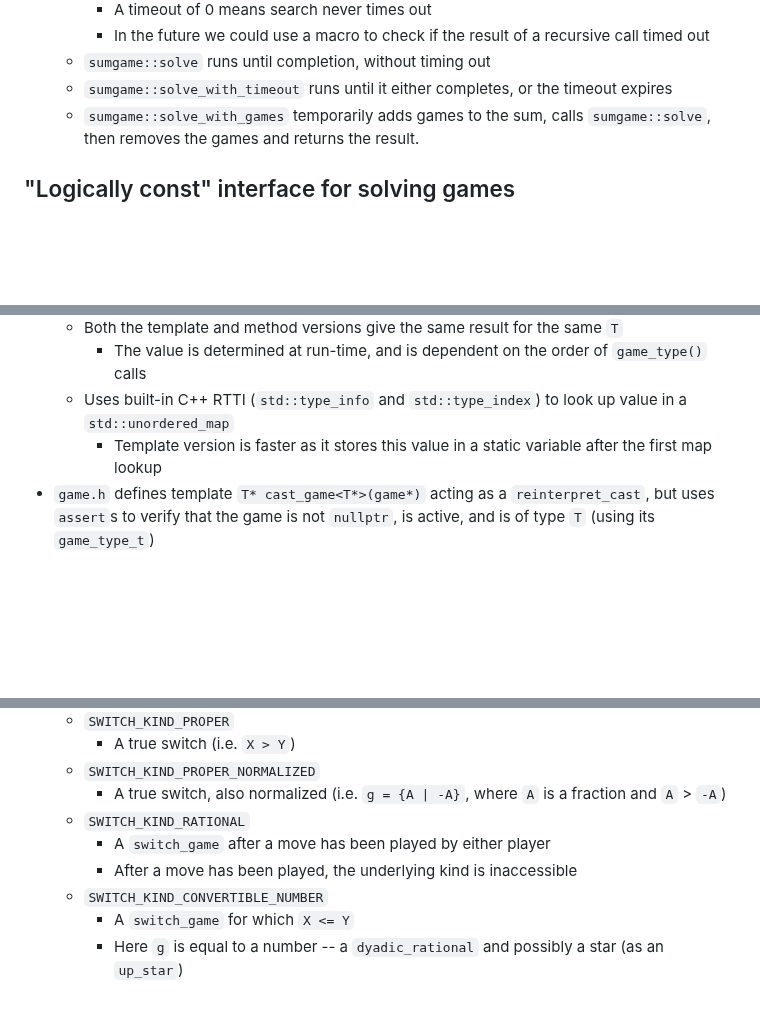
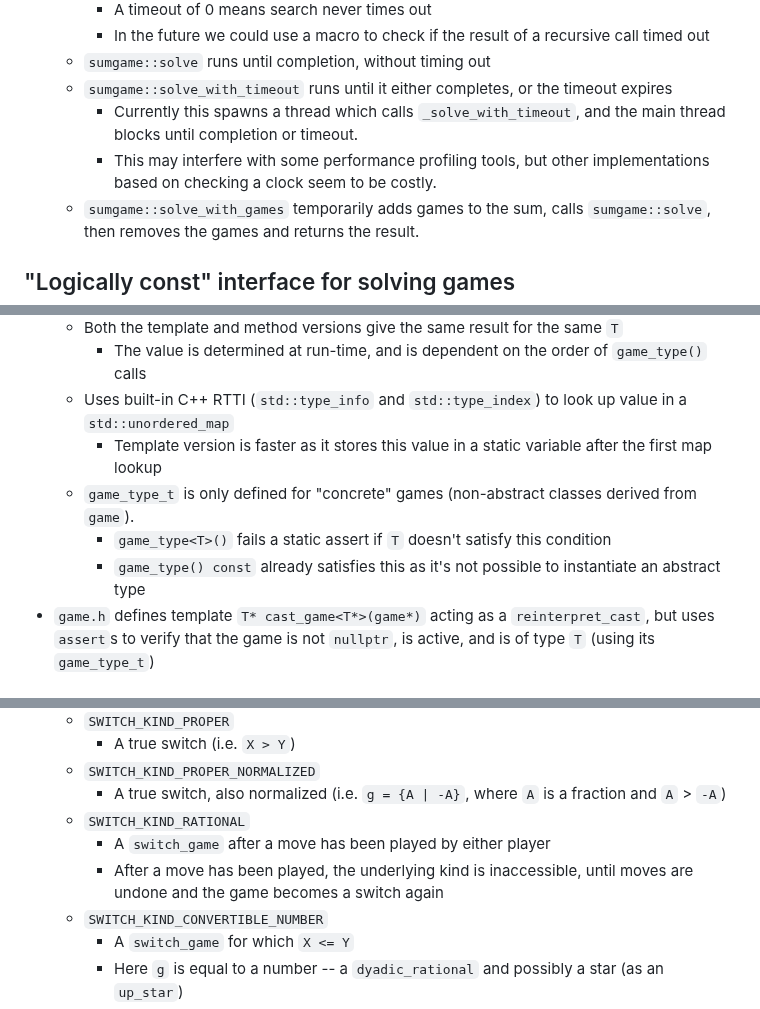
Before and after one commit to ualberta-mueller-group/MCGS, a Markdown page: docs/development-notes.md, 3 parts joined by grey strips. GitHub-like rendering; blank space fills up the shorter version.

```diff
--- a/docs/development-notes.md
+++ b/docs/development-notes.md
@@ -18,6 +18,8 @@ This document includes more detailed information than `README.md`, including des
         - In the future we could use a macro to check if the result of a recursive call timed out
     - `sumgame::solve` runs until completion, without timing out
     - `sumgame::solve_with_timeout` runs until it either completes, or the timeout expires
+        - Currently this spawns a thread which calls `_solve_with_timeout`, and the main thread blocks until completion or timeout.
+        - This may interfere with some performance profiling tools, but other implementations based on checking a clock seem to be costly.
     - `sumgame::solve_with_games` temporarily adds games to the sum, calls `sumgame::solve`, then removes the games and returns the result.
 
 ## "Logically const" interface for solving games
@@ -95,6 +97,9 @@ This is not implemented, but described as a possible future task.
         - The value is determined at run-time, and is dependent on the order of `game_type()` calls
     - Uses built-in C++ RTTI (`std::type_info` and `std::type_index`) to look up value in a `std::unordered_map`
         - Template version is faster as it stores this value in a static variable after the first map lookup
+    - `game_type_t` is only defined for "concrete" games (non-abstract classes derived from `game`).
+        - `game_type<T>()` fails a static assert if `T` doesn't satisfy this condition
+        - `game_type() const` already satisfies this as it's not possible to instantiate an abstract type
 - `game.h` defines template `T* cast_game<T*>(game*)` acting as a `reinterpret_cast`, but uses
 `assert`s to verify that the game is not `nullptr`, is active, and is of type `T` (using its `game_type_t`)
 
@@ -187,7 +192,7 @@ It derives from `alternating_move_game` and reimplements the
         - A true switch, also normalized (i.e. `g = {A | -A}`, where `A` is a fraction and `A` > `-A`)
     - `SWITCH_KIND_RATIONAL`
         - A `switch_game` after a move has been played by either player
-        - After a move has been played, the underlying kind is inaccessible
+        - After a move has been played, the underlying kind is inaccessible, until moves are undone and the game becomes a switch again
     - `SWITCH_KIND_CONVERTIBLE_NUMBER`
         - A `switch_game` for which `X <= Y`
         - Here `g` is equal to a number -- a `dyadic_rational` and possibly a star (as an `up_star`)
```
Also changed, not shown: other parts of docs/development-notes.md (+2 -2 lines).
